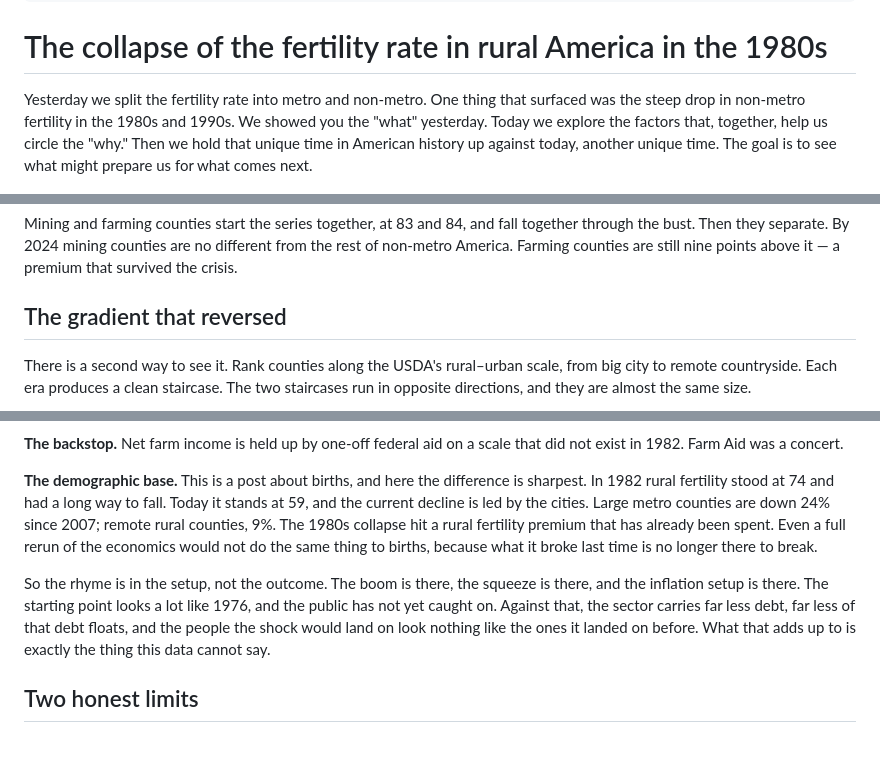
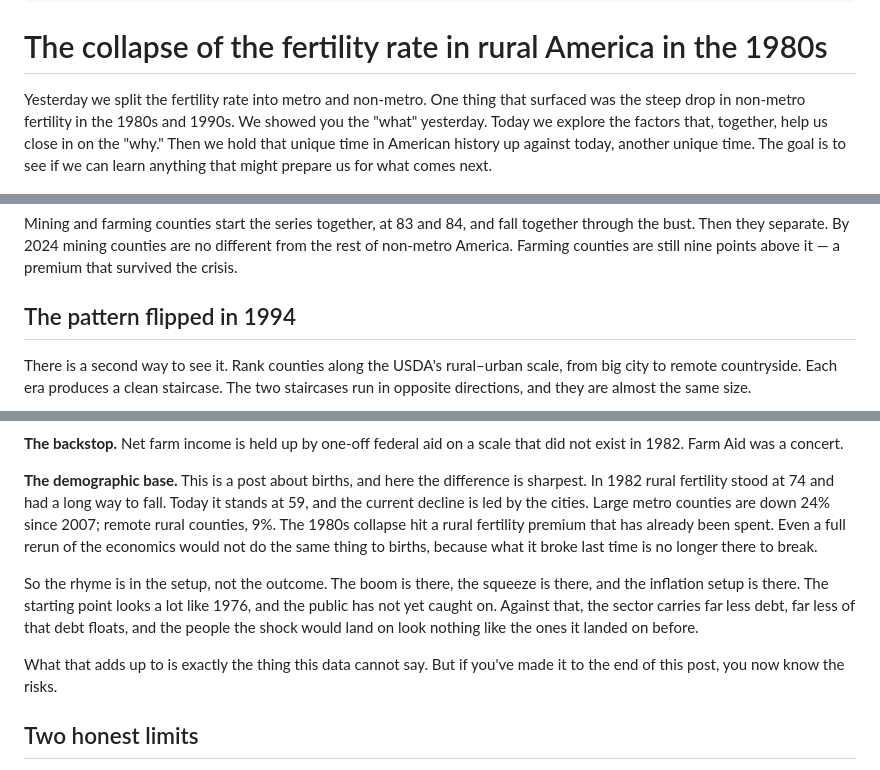
Before and after one commit to Data4ThePeople/BirthRate, a Markdown page: posts/02-what-broke-in-the-1980s.md, 3 parts joined by grey strips. Rendered like a GitHub page; blank space fills up the shorter version.

```diff
--- a/posts/02-what-broke-in-the-1980s.md
+++ b/posts/02-what-broke-in-the-1980s.md
@@ -15,7 +15,7 @@ based_on_name: US county fertility rates, 1982-2024
 
 # The collapse of the fertility rate in rural America in the 1980s
 
-Yesterday we split the fertility rate into metro and non-metro. One thing that surfaced was the steep drop in non-metro fertility in the 1980s and 1990s. We showed you the "what" yesterday. Today we explore the factors that, together, help us circle the "why." Then we hold that unique time in American history up against today, another unique time. The goal is to see what might prepare us for what comes next.
+Yesterday we split the fertility rate into metro and non-metro. One thing that surfaced was the steep drop in non-metro fertility in the 1980s and 1990s. We showed you the "what" yesterday. Today we explore the factors that, together, help us close in on the "why." Then we hold that unique time in American history up against today, another unique time. The goal is to see if we can learn anything that might prepare us for what comes next.
 
 ![Non-metro fertility rate, 1982 to 2024. The shaded span from 1982 to 1996 is the collapse this post is about: a fall of 17%, from 74.2 to 61.4, before a recovery through 2009 and a second decline since.](images/02-rural-collapse.png)
 
@@ -75,7 +75,7 @@ Take this same data and put it on a trend chart and you can really see the diffe
 
 Mining and farming counties start the series together, at 83 and 84, and fall together through the bust. Then they separate. By 2024 mining counties are no different from the rest of non-metro America. Farming counties are still nine points above it — a premium that survived the crisis.
 
-## The gradient that reversed
+## The pattern flipped in 1994
 
 There is a second way to see it. Rank counties along the USDA's rural–urban scale, from big city to remote countryside. Each era produces a clean staircase. The two staircases run in opposite directions, and they are almost the same size.
 
@@ -119,7 +119,9 @@ Today's measured inflation is 3.4%. As we have written, actual inflation is like
 
 **The demographic base.** This is a post about births, and here the difference is sharpest. In 1982 rural fertility stood at 74 and had a long way to fall. Today it stands at 59, and the current decline is led by the cities. Large metro counties are down 24% since 2007; remote rural counties, 9%. The 1980s collapse hit a rural fertility premium that has already been spent. Even a full rerun of the economics would not do the same thing to births, because what it broke last time is no longer there to break.
 
-So the rhyme is in the setup, not the outcome. The boom is there, the squeeze is there, and the inflation setup is there. The starting point looks a lot like 1976, and the public has not yet caught on. Against that, the sector carries far less debt, far less of that debt floats, and the people the shock would land on look nothing like the ones it landed on before. What that adds up to is exactly the thing this data cannot say.
+So the rhyme is in the setup, not the outcome. The boom is there, the squeeze is there, and the inflation setup is there. The starting point looks a lot like 1976, and the public has not yet caught on. Against that, the sector carries far less debt, far less of that debt floats, and the people the shock would land on look nothing like the ones it landed on before.
+
+What that adds up to is exactly the thing this data cannot say. But if you've made it to the end of this post, you now know the risks.
 
 ## Two honest limits
 
```
Also changed, not shown: other parts of posts/02-what-broke-in-the-1980s.md (+10 -10 lines).
